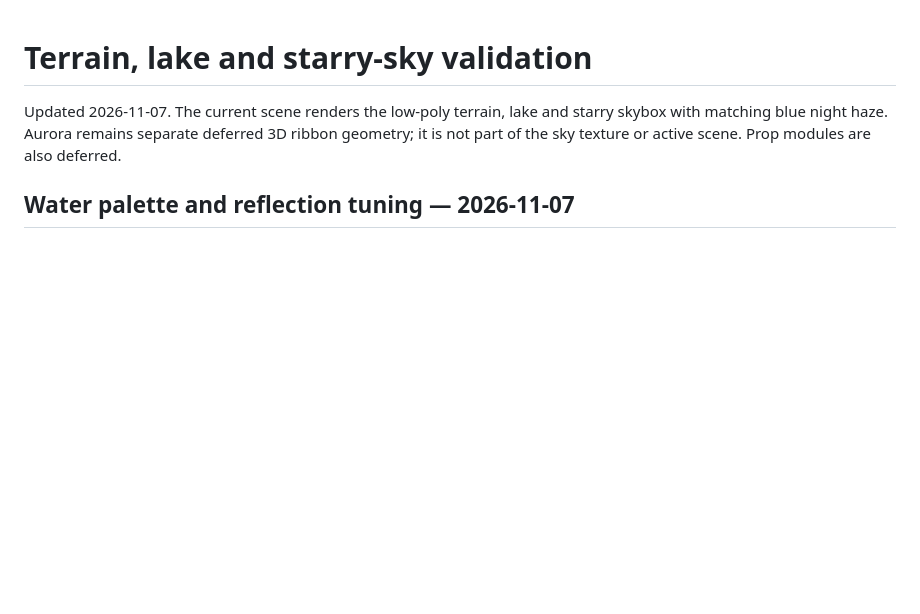
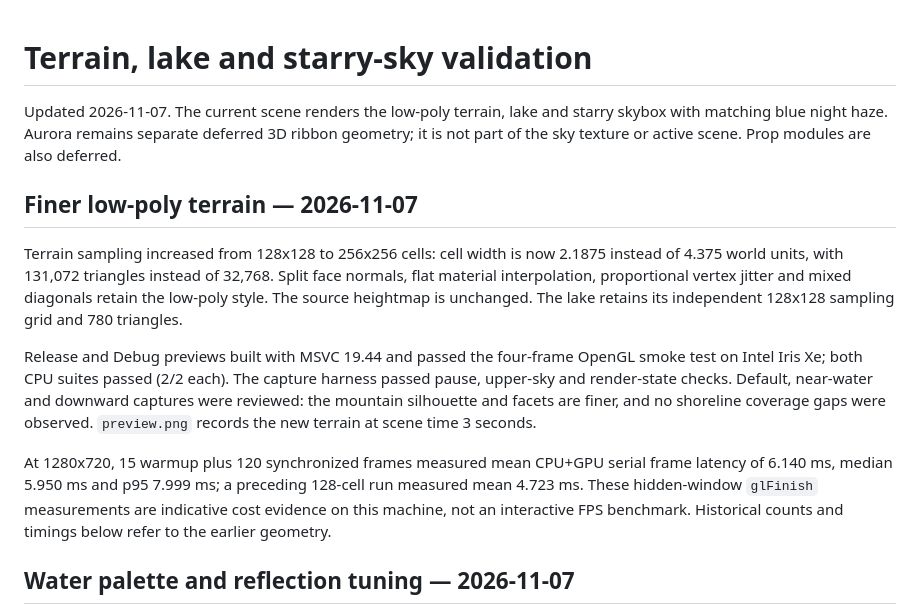
Before and after one commit to adilzhankad/comp-graph-final, a Markdown page: docs/VALIDATION.md, the part around the change. GitHub-like rendering; blank space fills up the shorter version.

```diff
--- a/docs/VALIDATION.md
+++ b/docs/VALIDATION.md
@@ -1,6 +1,27 @@
 # Terrain, lake and starry-sky validation
 
 Updated 2026-11-07. The current scene renders the low-poly terrain, lake and starry skybox with matching blue night haze. Aurora remains separate deferred 3D ribbon geometry; it is not part of the sky texture or active scene. Prop modules are also deferred.
+
+## Finer low-poly terrain — 2026-11-07
+
+Terrain sampling increased from 128x128 to 256x256 cells: cell width is now
+2.1875 instead of 4.375 world units, with 131,072 triangles instead of 32,768.
+Split face normals, flat material interpolation, proportional vertex jitter
+and mixed diagonals retain the low-poly style. The source heightmap is unchanged.
+The lake retains its independent 128x128 sampling grid and 780 triangles.
+
+Release and Debug previews built with MSVC 19.44 and passed the four-frame
+OpenGL smoke test on Intel Iris Xe; both CPU suites passed (2/2 each).
+The capture harness passed pause, upper-sky and
+render-state checks. Default, near-water and downward captures were reviewed:
+the mountain silhouette and facets are finer, and no shoreline coverage gaps
+were observed. `preview.png` records the new terrain at scene time 3 seconds.
+
+At 1280x720, 15 warmup plus 120 synchronized frames measured mean CPU+GPU
+serial frame latency of 6.140 ms, median 5.950 ms and p95 7.999 ms; a preceding
+128-cell run measured mean 4.723 ms. These hidden-window `glFinish` measurements
+are indicative cost evidence on this machine, not an interactive FPS benchmark.
+Historical counts and timings below refer to the earlier geometry.
 
 ## Water palette and reflection tuning — 2026-11-07
 
```
Also changed, not shown: README.md (+4 -4 lines), docs/ROADMAP.md (+2 -2 lines), docs/preview.png, 2 other files.
